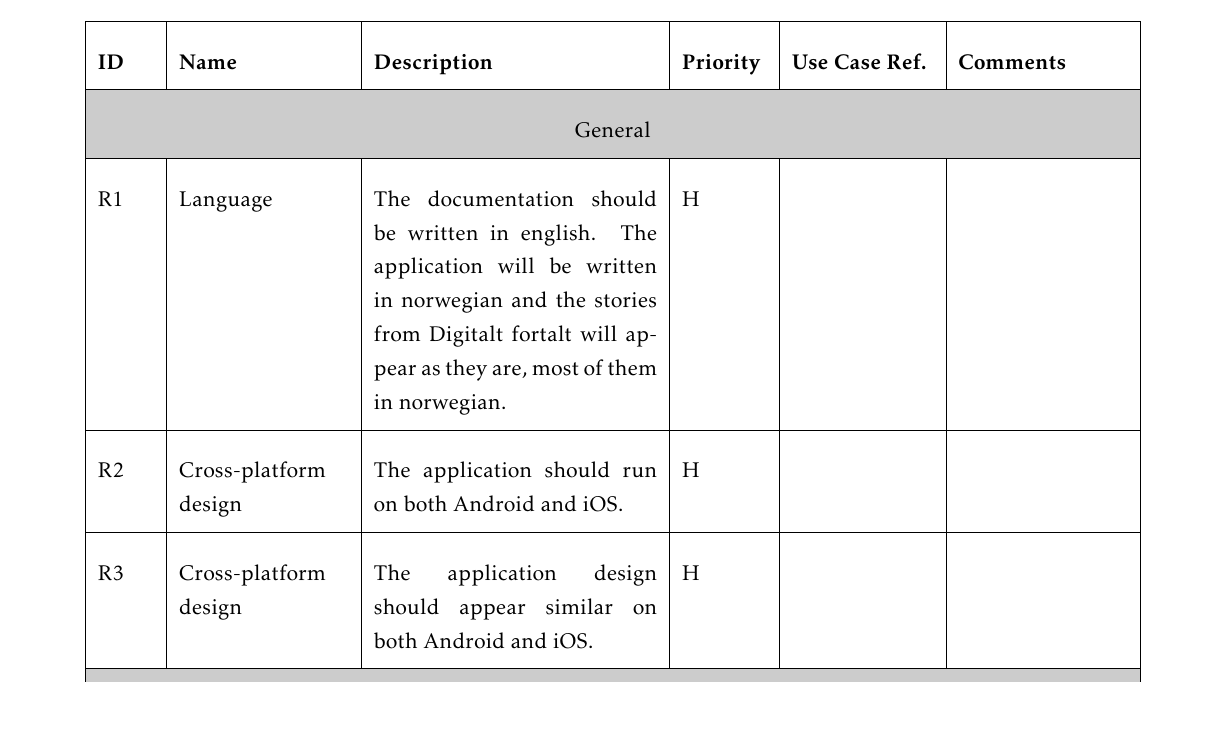
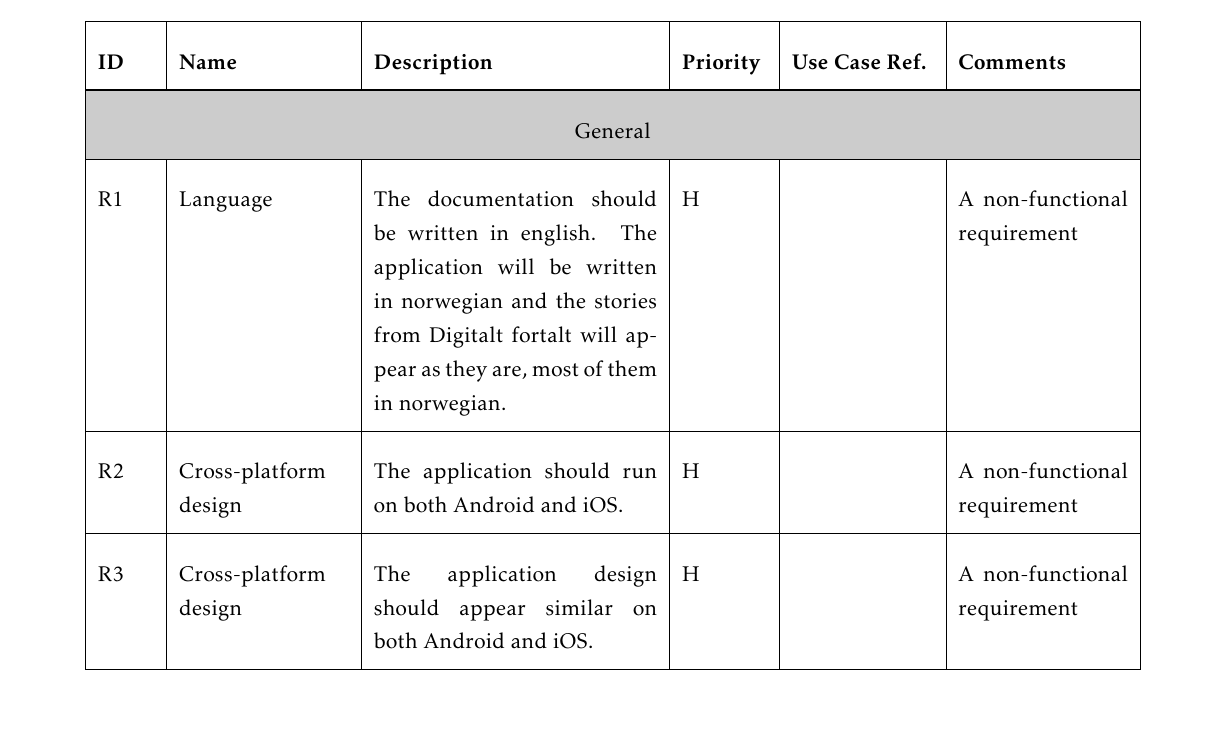
Before and after one commit to ewolden/javisst-rapport, a LaTeX thesis (main.tex, which reads appendix.tex): part of page 125 of 168, cut so that both start at the same text, the shorter picture padded with empty space. Compiled offline with pdfLaTeX.

Commit message:
nicer pagebreaks in multicolumn tables

```diff
--- a/appendix.tex
+++ b/appendix.tex
@@ -73,16 +73,18 @@ I2: Importance (Likelihood * Impact)\\
 \begin{center}
 	\small
 	\begin{longtable}{ | p{1cm} | p{3cm} | p{5cm} | p{1.5cm} | p{2.5cm} | p{3cm} | }
-	\caption[Functional requirements]{The functional requirements listed up and  prioritized by the customers wishes} \\
+	\caption[Functional requirements]{The requirements listed up and  prioritized by the customers wishes} \\
 
 	\hline {\bf ID} & {\bf Name} & {\bf Description} & {\bf Priority} & {\bf Use Case Ref.} & {\bf Comments}\\ \hline
+		\hline
+		\multicolumn{6}{| >{\columncolor[gray]{0.8}}c |}{General}	\\\hline
+		R1 &  Language & The documentation should be written in english. The application will be written in norwegian and the stories from Digitalt fortalt will appear as they are, most of them in norwegian. & H  &  &  A non-functional requirement \\\hline
 
-		\multicolumn{6}{| >{\columncolor[gray]{0.8}}c |}{General}	\\\hline
-		R1 &  Language & The documentation should be written in english. The application will be written in norwegian and the stories from Digitalt fortalt will appear as they are, most of them in norwegian. & H  &  &  \\\hline
+		R2& Cross-platform design & The application should run on both Android and iOS. & H &  & A non-functional requirement 	\\\hline
 
-		R2& Cross-platform design & The application should run on both Android and iOS. & H &  & 	\\\hline
-
-		R3& Cross-platform design & The application design should appear similar on both Android and iOS. & H &  &\\\hline
+		R3& Cross-platform design & The application design should appear similar on both Android and iOS. & H &  & A non-functional requirement\\\hline
+		\pagebreak
+		\hline
 		\multicolumn{6}{| >{\columncolor[gray]{0.8}} c |}{Sign up /Sign in view}	\\\hline
 
 		R4& User recovery & The application should provide the opportunity for the user to enter email address, which then becomes the user identifier in the system from the user's point of view. & H & U1,U2 & This means that the user can access the profile from different devices.		\\\hline
```
Also changed, not shown: appendix.tex (12 more changed lines).
